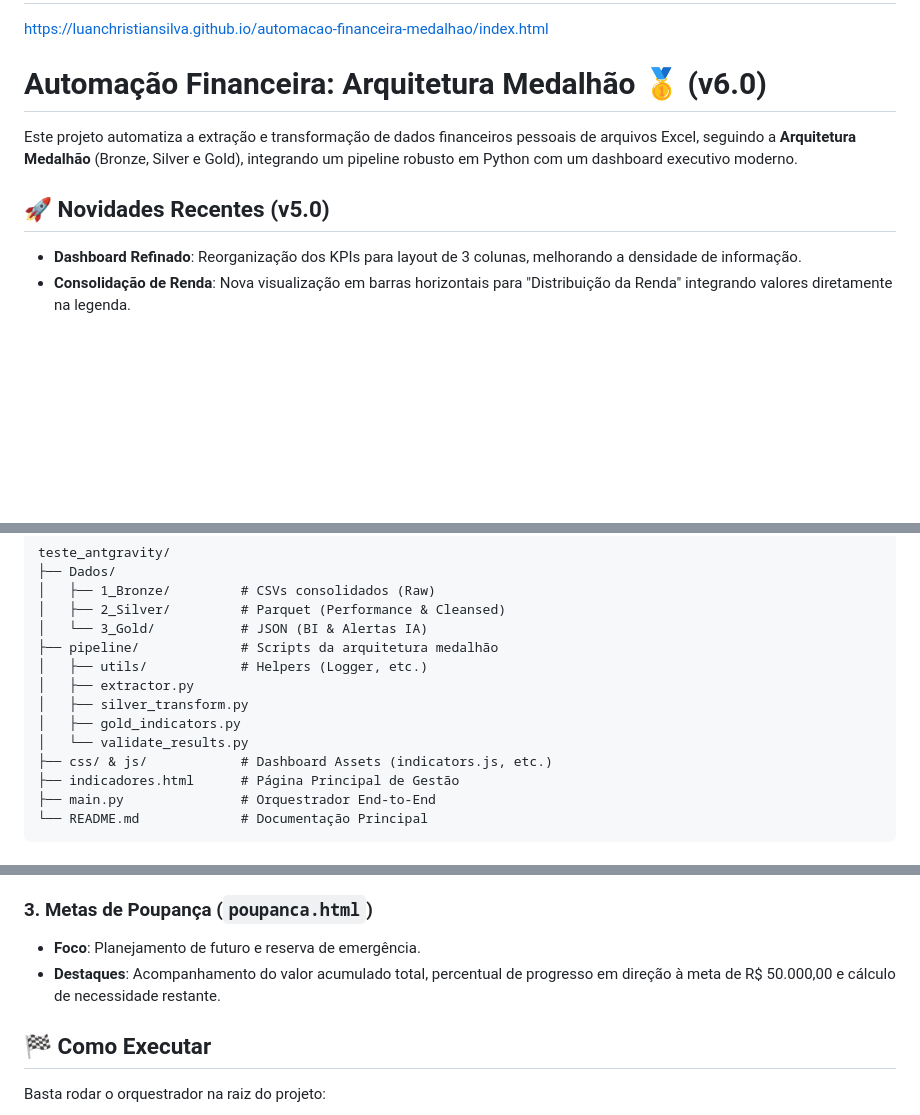
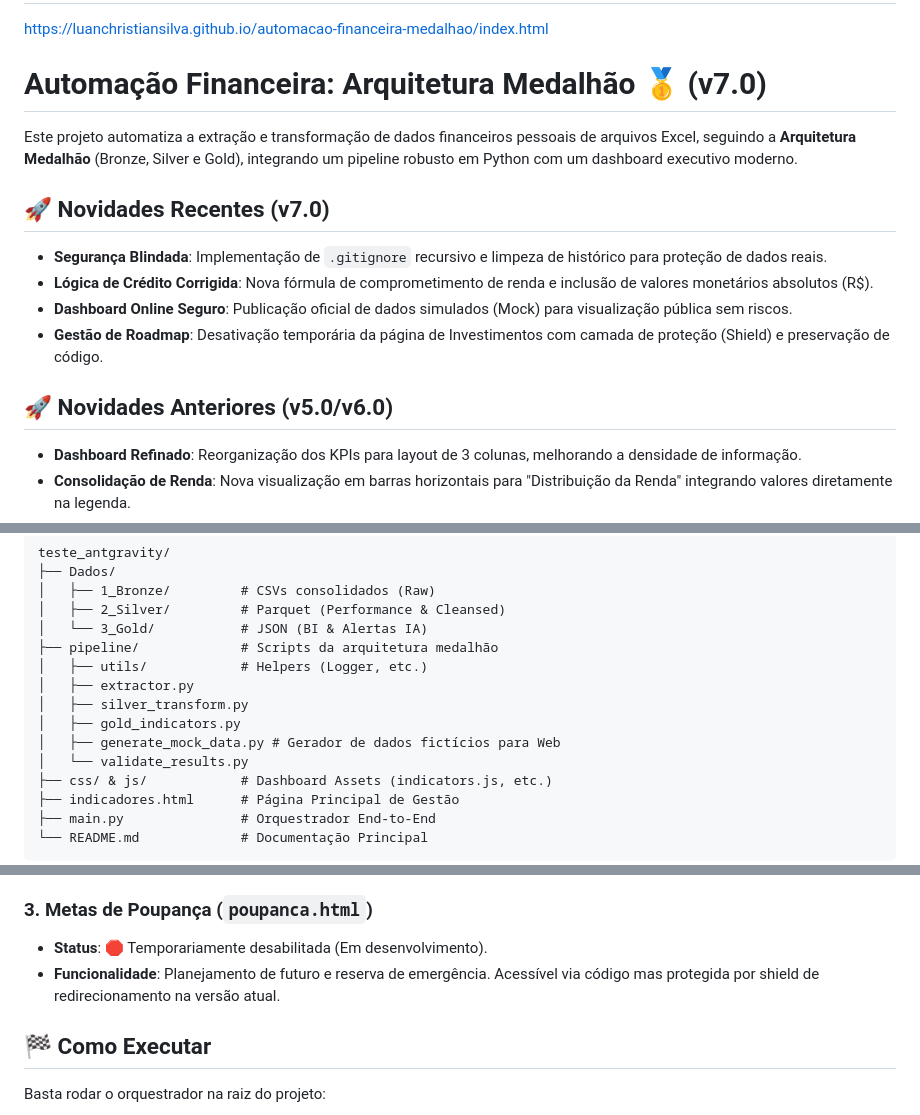
Before and after one commit to LuanChristianSilva/automacao-financeira-medalhao, a Markdown page: README.md, 3 parts joined by grey strips. Drawn GitHub-style; blank space fills up the shorter version.

```diff
--- a/README.md
+++ b/README.md
@@ -2,11 +2,17 @@
 
 https://luanchristiansilva.github.io/automacao-financeira-medalhao/index.html
 
-# Automação Financeira: Arquitetura Medalhão 🥇 (v6.0)
+# Automação Financeira: Arquitetura Medalhão 🥇 (v7.0)
 
 Este projeto automatiza a extração e transformação de dados financeiros pessoais de arquivos Excel, seguindo a **Arquitetura Medalhão** (Bronze, Silver e Gold), integrando um pipeline robusto em Python com um dashboard executivo moderno.
 
-## 🚀 Novidades Recentes (v5.0)
+## 🚀 Novidades Recentes (v7.0)
+- **Segurança Blindada**: Implementação de `.gitignore` recursivo e limpeza de histórico para proteção de dados reais.
+- **Lógica de Crédito Corrigida**: Nova fórmula de comprometimento de renda e inclusão de valores monetários absolutos (R$).
+- **Dashboard Online Seguro**: Publicação oficial de dados simulados (Mock) para visualização pública sem riscos.
+- **Gestão de Roadmap**: Desativação temporária da página de Investimentos com camada de proteção (Shield) e preservação de código.
+
+## 🚀 Novidades Anteriores (v5.0/v6.0)
 - **Dashboard Refinado**: Reorganização dos KPIs para layout de 3 colunas, melhorando a densidade de informação.
 - **Consolidação de Renda**: Nova visualização em barras horizontais para "Distribuição da Renda" integrando valores diretamente na legenda.
 - **UI Premium**: Implementação total com Bootstrap 5.3, suporte a valores negativos sem quebra de linha e sparklines otimizadas.
@@ -58,6 +64,7 @@ teste_antgravity/
 │   ├── extractor.py
 │   ├── silver_transform.py
 │   ├── gold_indicators.py
+│   ├── generate_mock_data.py # Gerador de dados fictícios para Web
 │   └── validate_results.py
 ├── css/ & js/            # Dashboard Assets (indicators.js, etc.)
 ├── indicadores.html      # Página Principal de Gestão
@@ -81,8 +88,8 @@ O dashboard é dividido em 3 visões estratégicas, acessíveis pela barra later
     - **Gestão de Parcelas**: Tabela dinâmica com progresso real e tempo para quitação de cada dívida.
 
 ### 3. Metas de Poupança (`poupanca.html`)
-- **Foco**: Planejamento de futuro e reserva de emergência.
-- **Destaques**: Acompanhamento do valor acumulado total, percentual de progresso em direção à meta de R$ 50.000,00 e cálculo de necessidade restante.
+- **Status**: 🛑 Temporariamente desabilitada (Em desenvolvimento).
+- **Funcionalidade**: Planejamento de futuro e reserva de emergência. Acessível via código mas protegida por shield de redirecionamento na versão atual.
 
 ## 🏁 Como Executar
 Basta rodar o orquestrador na raiz do projeto:
```
Also changed, not shown: arquitetura_deploy_site.md (+7 -5 lines), plano_paginas_financeiras_mcp_stitch.md (+8 -1 lines).
